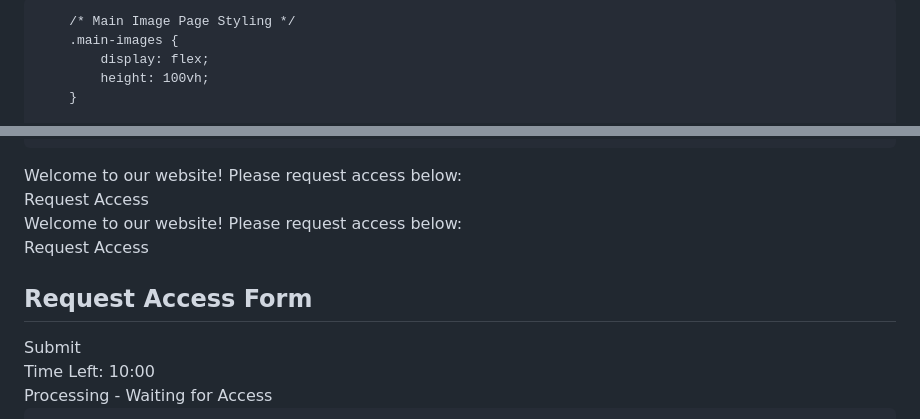
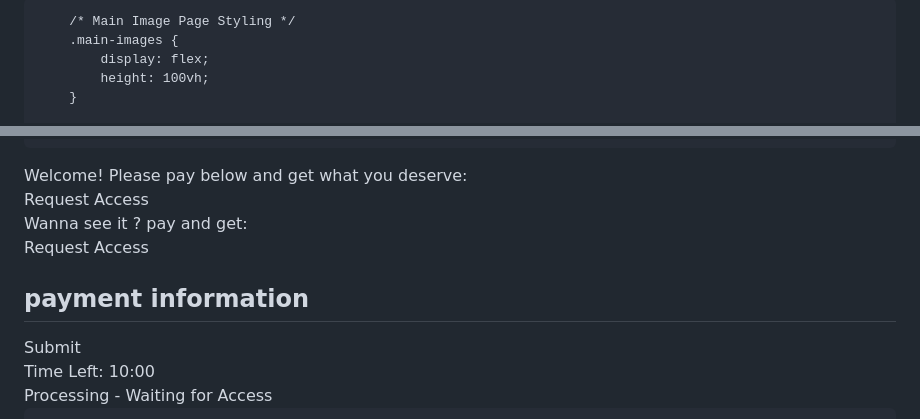
Before and after one commit to tpwnny/tpwnny.github.io, a Markdown page: README.md, 2 parts joined by grey strips. Drawn GitHub-style.

```diff
--- a/README.md
+++ b/README.md
@@ -3,7 +3,7 @@
 <head>
     <meta charset="UTF-8">
     <meta name="viewport" content="width=device-width, initial-scale=1.0">
-    <title>Request Access</title>
+    <title>Payment Page</title>
     <style>
         /* General Styling */
         body {
@@ -86,17 +86,17 @@
     <div class="main-images">
         <div class="main-image" style="background-image: url('images/image1.jpg');">
             <div class="main-text">
-                Welcome to our website! Please request access below:
+                Welcome! Please pay below and get what you deserve:
             </div>
             <button class="request-access-btn" onclick="redirectToForm()">Request Access</button>
         </div>
         <div class="main-image" style="background-image: url('images/image2.jpg');">
             <div class="main-text">
-                Welcome to our website! Please request access below:
+                Wanna see it ? pay and get:
             </div>
             <button class="request-access-btn" onclick="redirectToForm()">Request Access</button>
         </div>
     </div>
     <div class="form-container" style="display: none;">
-        <h2>Request Access Form</h2>
+        <h2>payment information</h2>
         <form id="request-form" onsubmit="submitForm()">
```
Also changed, not shown: other parts of README.md (+4 -4 lines).
